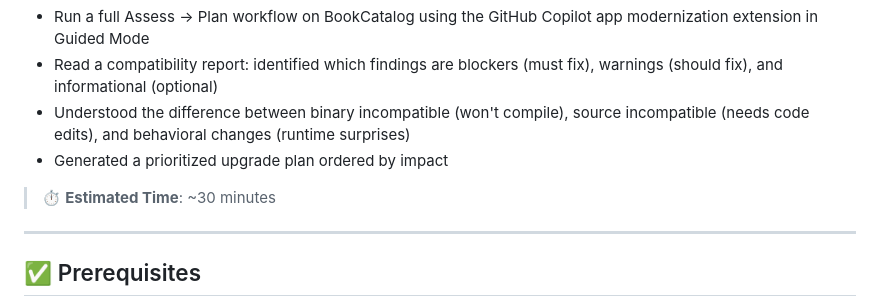
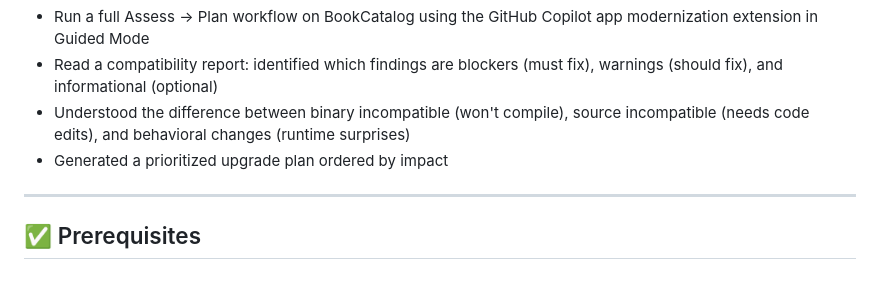
Before and after one commit to microsoft/dotnet-modernization-for-beginners, a Markdown page: 01-assessment/README.md, the part around the change. Rendered like a GitHub page; blank space fills up the shorter version.

Commit message:
Improve chapter 01

```diff
--- a/01-assessment/README.md
+++ b/01-assessment/README.md
@@ -9,8 +9,6 @@ By the end of this chapter, you'll have:
 - Read a compatibility report: identified which findings are blockers (must fix), warnings (should fix), and informational (optional)
 - Understood the difference between binary incompatible (won't compile), source incompatible (needs code edits), and behavioral changes (runtime surprises)
 - Generated a prioritized upgrade plan ordered by impact
-
-> ⏱️ **Estimated Time**: ~30 minutes
 
 ---
 
```
